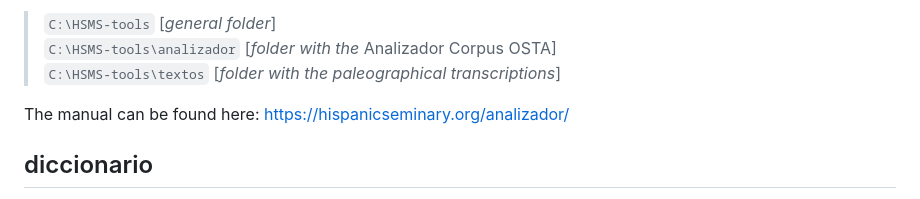
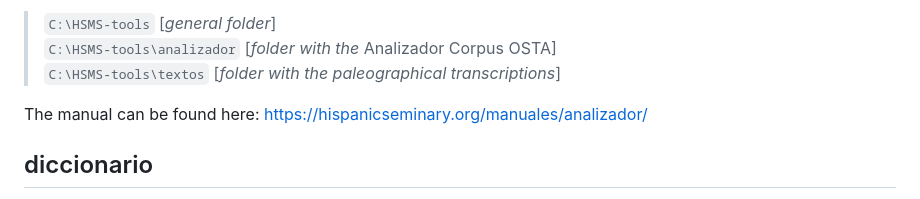
Before and after one commit to hispanicseminary/HSMS-tools, a Markdown page: README.md, the part around the change. Rendered like a GitHub page.

```diff
--- a/README.md
+++ b/README.md
@@ -12,7 +12,7 @@ This folder contains the _analizador_. To install it, you need to download the `
 > `C:\HSMS-tools\analizador` [*folder with the* Analizador Corpus OSTA]<br>
 > `C:\HSMS-tools\textos` [*folder with the paleographical transcriptions*]
 
-The manual can be found here:  [https://hispanicseminary.org/analizador/](https://hispanicseminary.org/analizador/)
+The manual can be found here:  [https://hispanicseminary.org/manuales/analizador/](https://hispanicseminary.org/manuales/analizador/)
 
 ## diccionario
 
```
